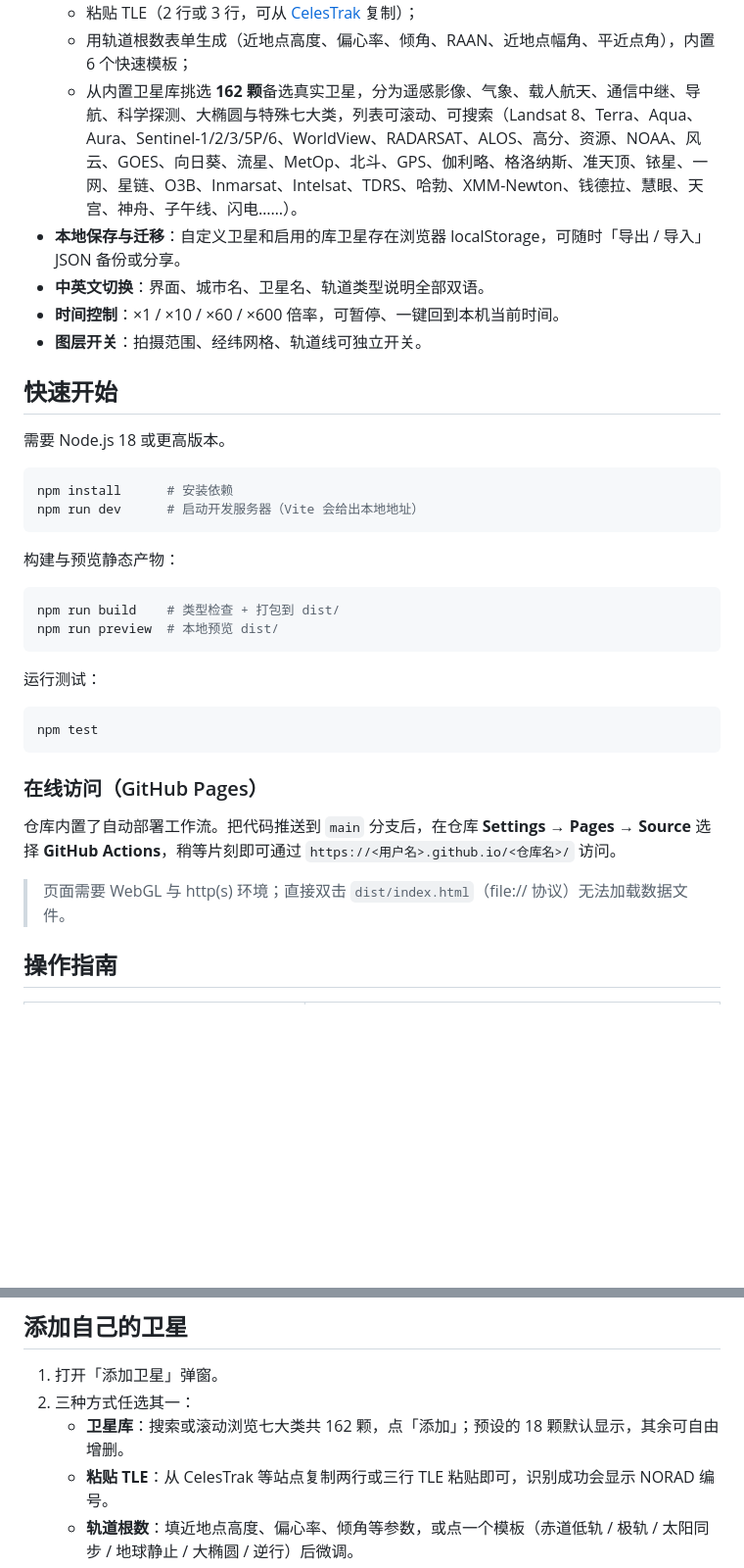
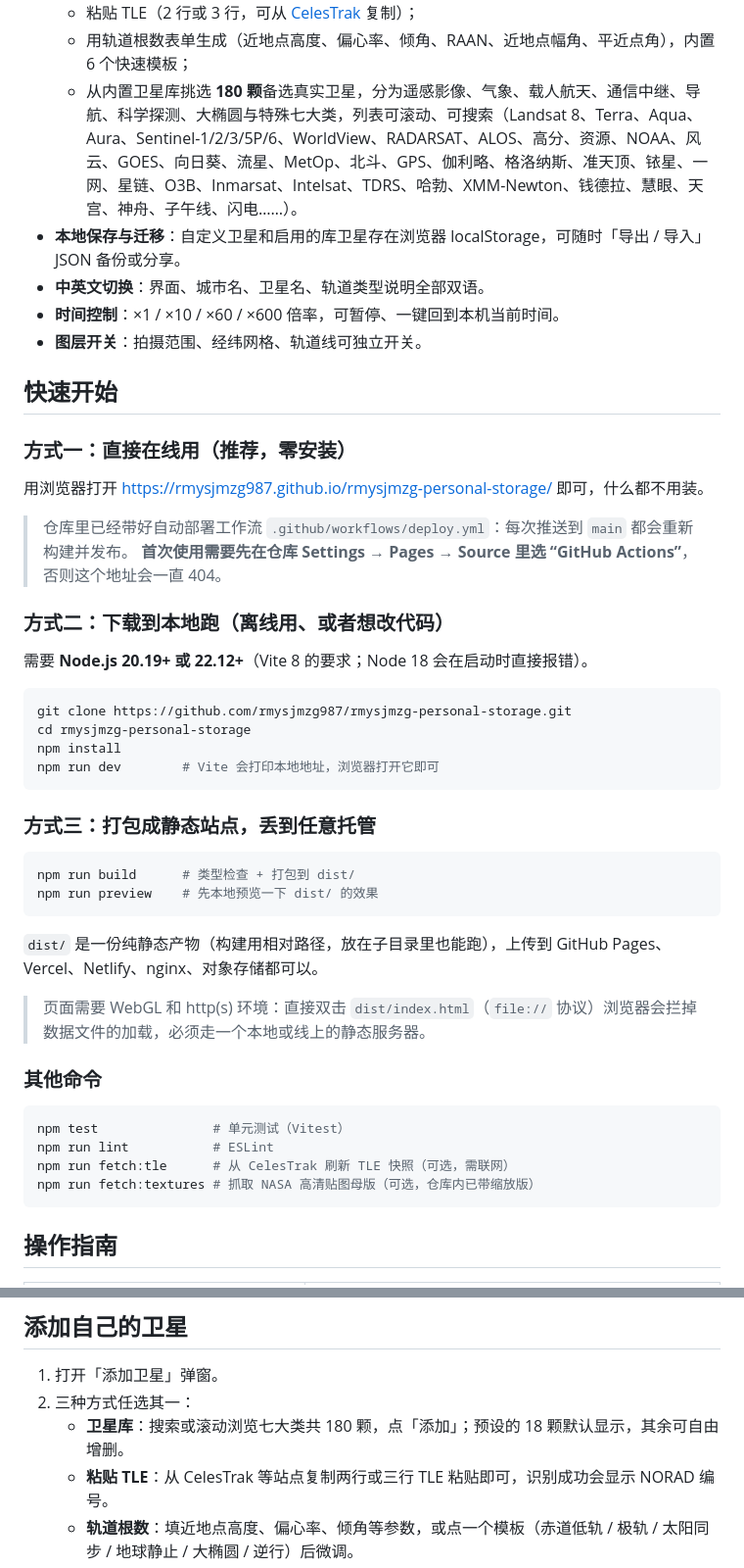
Before and after one commit to rmysjmzg987/rmysjmzg-personal-storage, a Markdown page: README.md, 2 parts joined by grey strips. Shown at 98% size. GitHub-like rendering; blank space fills up the shorter version.

````diff
--- a/README.md
+++ b/README.md
@@ -18,7 +18,7 @@
 - **自由添加卫星**：
   - 粘贴 TLE（2 行或 3 行，可从 [CelesTrak](https://celestrak.org/NORAD/elements/) 复制）；
   - 用轨道根数表单生成（近地点高度、偏心率、倾角、RAAN、近地点幅角、平近点角），内置 6 个快速模板；
-  - 从内置卫星库挑选 **162 颗**备选真实卫星，分为遥感影像、气象、载人航天、通信中继、导航、科学探测、大椭圆与特殊七大类，列表可滚动、可搜索（Landsat 8、Terra、Aqua、Aura、Sentinel-1/2/3/5P/6、WorldView、RADARSAT、ALOS、高分、资源、NOAA、风云、GOES、向日葵、流星、MetOp、北斗、GPS、伽利略、格洛纳斯、准天顶、铱星、一网、星链、O3B、Inmarsat、Intelsat、TDRS、哈勃、XMM-Newton、钱德拉、慧眼、天宫、神舟、子午线、闪电……）。
+  - 从内置卫星库挑选 **180 颗**备选真实卫星，分为遥感影像、气象、载人航天、通信中继、导航、科学探测、大椭圆与特殊七大类，列表可滚动、可搜索（Landsat 8、Terra、Aqua、Aura、Sentinel-1/2/3/5P/6、WorldView、RADARSAT、ALOS、高分、资源、NOAA、风云、GOES、向日葵、流星、MetOp、北斗、GPS、伽利略、格洛纳斯、准天顶、铱星、一网、星链、O3B、Inmarsat、Intelsat、TDRS、哈勃、XMM-Newton、钱德拉、慧眼、天宫、神舟、子午线、闪电……）。
 - **本地保存与迁移**：自定义卫星和启用的库卫星存在浏览器 localStorage，可随时「导出 / 导入」JSON 备份或分享。
 - **中英文切换**：界面、城市名、卫星名、轨道类型说明全部双语。
 - **时间控制**：×1 / ×10 / ×60 / ×600 倍率，可暂停、一键回到本机当前时间。
@@ -26,31 +26,43 @@
 
 ## 快速开始
 
-需要 Node.js 18 或更高版本。
+### 方式一：直接在线用（推荐，零安装）
+
+用浏览器打开 <https://rmysjmzg987.github.io/rmysjmzg-personal-storage/> 即可，什么都不用装。
+
+> 仓库里已经带好自动部署工作流 `.github/workflows/deploy.yml`：每次推送到 `main` 都会重新构建并发布。
+> **首次使用需要先在仓库 Settings → Pages → Source 里选 “GitHub Actions”**，否则这个地址会一直 404。
+
+### 方式二：下载到本地跑（离线用、或者想改代码）
+
+需要 **Node.js 20.19+ 或 22.12+**（Vite 8 的要求；Node 18 会在启动时直接报错）。
 
 ```bash
-npm install      # 安装依赖
-npm run dev      # 启动开发服务器（Vite 会给出本地地址）
+git clone https://github.com/rmysjmzg987/rmysjmzg-personal-storage.git
+cd rmysjmzg-personal-storage
+npm install
+npm run dev        # Vite 会打印本地地址，浏览器打开它即可
 ```
 
-构建与预览静态产物：
+### 方式三：打包成静态站点，丢到任意托管
 
 ```bash
-npm run build    # 类型检查 + 打包到 dist/
-npm run preview  # 本地预览 dist/
+npm run build      # 类型检查 + 打包到 dist/
+npm run preview    # 先本地预览一下 dist/ 的效果
 ```
 
-运行测试：
+`dist/` 是一份纯静态产物（构建用相对路径，放在子目录里也能跑），上传到 GitHub Pages、Vercel、Netlify、nginx、对象存储都可以。
+
+> 页面需要 WebGL 和 http(s) 环境：直接双击 `dist/index.html`（`file://` 协议）浏览器会拦掉数据文件的加载，必须走一个本地或线上的静态服务器。
+
+### 其他命令
 
 ```bash
-npm test
+npm test               # 单元测试（Vitest）
+npm run lint           # ESLint
+npm run fetch:tle      # 从 CelesTrak 刷新 TLE 快照（可选，需联网）
+npm run fetch:textures # 抓取 NASA 高清贴图母版（可选，仓库内已带缩放版）
 ```
-
-### 在线访问（GitHub Pages）
-
-仓库内置了自动部署工作流。把代码推送到 `main` 分支后，在仓库 **Settings → Pages → Source** 选择 **GitHub Actions**，稍等片刻即可通过 `https://<用户名>.github.io/<仓库名>/` 访问。
-
-> 页面需要 WebGL 与 http(s) 环境；直接双击 `dist/index.html`（file:// 协议）无法加载数据文件。
 
 ## 操作指南
 
@@ -76,7 +88,7 @@ npm test
 
 1. 打开「添加卫星」弹窗。
 2. 三种方式任选其一：
-   - **卫星库**：搜索或滚动浏览七大类共 162 颗，点「添加」；预设的 18 颗默认显示，其余可自由增删。
+   - **卫星库**：搜索或滚动浏览七大类共 180 颗，点「添加」；预设的 18 颗默认显示，其余可自由增删。
    - **粘贴 TLE**：从 CelesTrak 等站点复制两行或三行 TLE 粘贴即可，识别成功会显示 NORAD 编号。
    - **轨道根数**：填近地点高度、偏心率、倾角等参数，或点一个模板（赤道低轨 / 极轨 / 太阳同步 / 地球静止 / 大椭圆 / 逆行）后微调。
 3. 视场角（FOV）决定拍摄范围光锥的宽度，可按需调整。
````
Also changed, not shown: README.en.md (+31 -9 lines), docs/specs/2026-09-16-satellite-orbit-viewer-design.md (+7 -6 lines).
